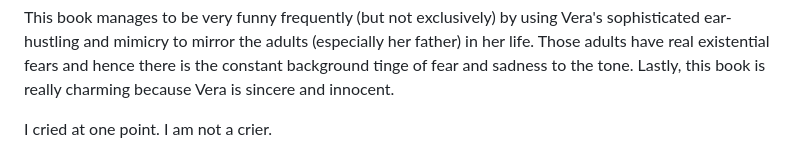
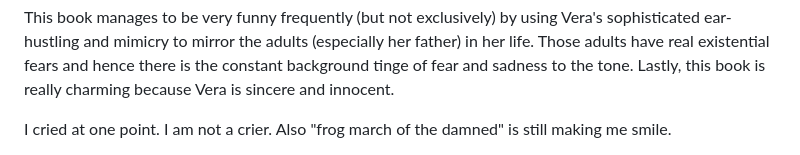
Before and after one commit to charles-e/new-c2lem, a Markdown page: src/books/Vera or Faith.md, the part around the change. Rendered like a GitHub page.

```diff
--- a/src/books/Vera or Faith.md
+++ b/src/books/Vera or Faith.md
@@ -42,5 +42,5 @@ Vera's story is structured as a series of chapters with each chapter titled for
 This book manages to be very funny frequently (but not exclusively) by using Vera's sophisticated ear-hustling and mimicry to mirror the adults (especially her father) in her life.  Those adults have real existential fears and hence there is the constant background tinge of fear and sadness to the tone. Lastly, this book is really charming because Vera is sincere and innocent.
 
 <span class="spoiler">
-I cried at one point.  I am not a crier.
+I cried at one point.  I am not a crier.  Also "frog march of the damned" is still making me smile.
 </span>
```
